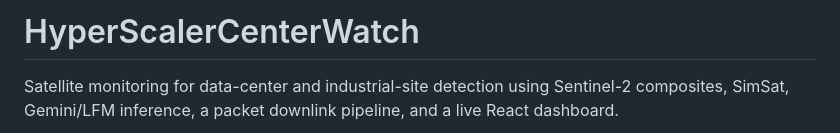
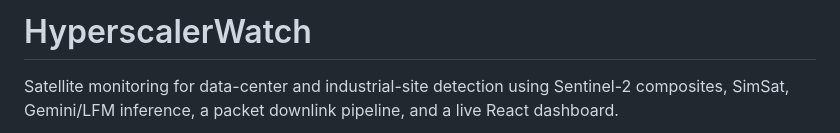
Before and after one commit to Shania99/HyperscalarWatch, a Markdown page: README.md, the part around the change. Drawn GitHub-style.

```diff
--- a/README.md
+++ b/README.md
@@ -1,4 +1,4 @@
-# HyperScalerCenterWatch
+# HyperscalerWatch
 
 Satellite monitoring for data-center and industrial-site detection using Sentinel-2 composites, SimSat, Gemini/LFM inference, a packet downlink pipeline, and a live React dashboard.
 
```
